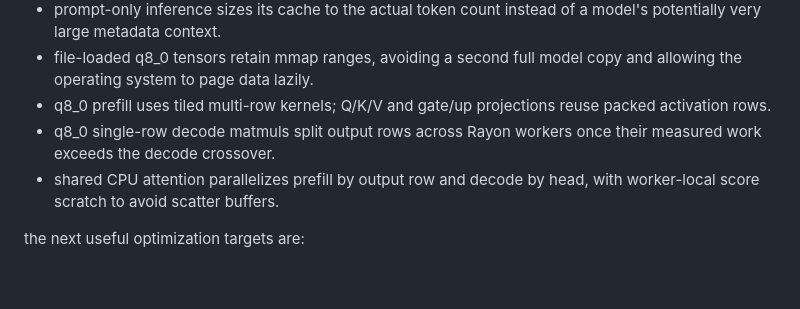
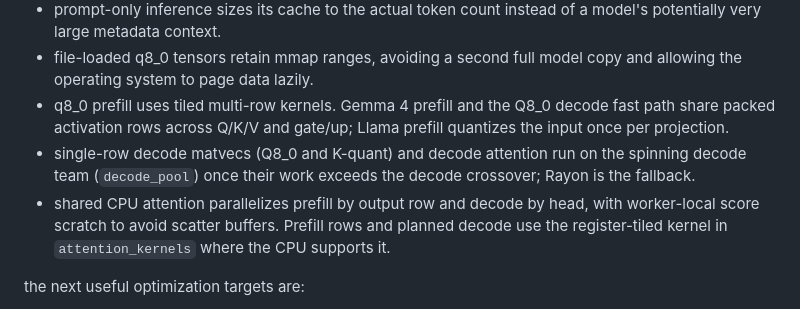
Before and after one commit to voidwest/ember, a Markdown page: docs/architecture.md, the part around the change. Drawn GitHub-style; blank space fills up the shorter version.

Commit message:
docs(architecture): describe the current decode and prefill paths
Llama prefill does not share packed activation rows across Q/K/V (only
Gemma 4 prefill and the Q8_0 decode fast path do), and decode matvecs and
attention run on the decode team, not Rayon.

Co-Authored-By: Claude Opus 5.5 <noreply@anthropic.com>

```diff
--- a/docs/architecture.md
+++ b/docs/architecture.md
@@ -194,12 +194,16 @@ the probe pipeline and CPU backend include these CPU-friendly optimizations:
   model's potentially very large metadata context.
 - file-loaded q8_0 tensors retain mmap ranges, avoiding a second full model
   copy and allowing the operating system to page data lazily.
-- q8_0 prefill uses tiled multi-row kernels; Q/K/V and gate/up projections
-  reuse packed activation rows.
-- q8_0 single-row decode matmuls split output rows across Rayon workers once
-  their measured work exceeds the decode crossover.
+- q8_0 prefill uses tiled multi-row kernels. Gemma 4 prefill and the Q8_0
+  decode fast path share packed activation rows across Q/K/V and gate/up;
+  Llama prefill quantizes the input once per projection.
+- single-row decode matvecs (Q8_0 and K-quant) and decode attention run on the
+  spinning decode team (`decode_pool`) once their work exceeds the decode
+  crossover; Rayon is the fallback.
 - shared CPU attention parallelizes prefill by output row and decode by head,
-  with worker-local score scratch to avoid scatter buffers.
+  with worker-local score scratch to avoid scatter buffers. Prefill rows and
+  planned decode use the register-tiled kernel in `attention_kernels` where
+  the CPU supports it.
 
 the next useful optimization targets are:
 
```
